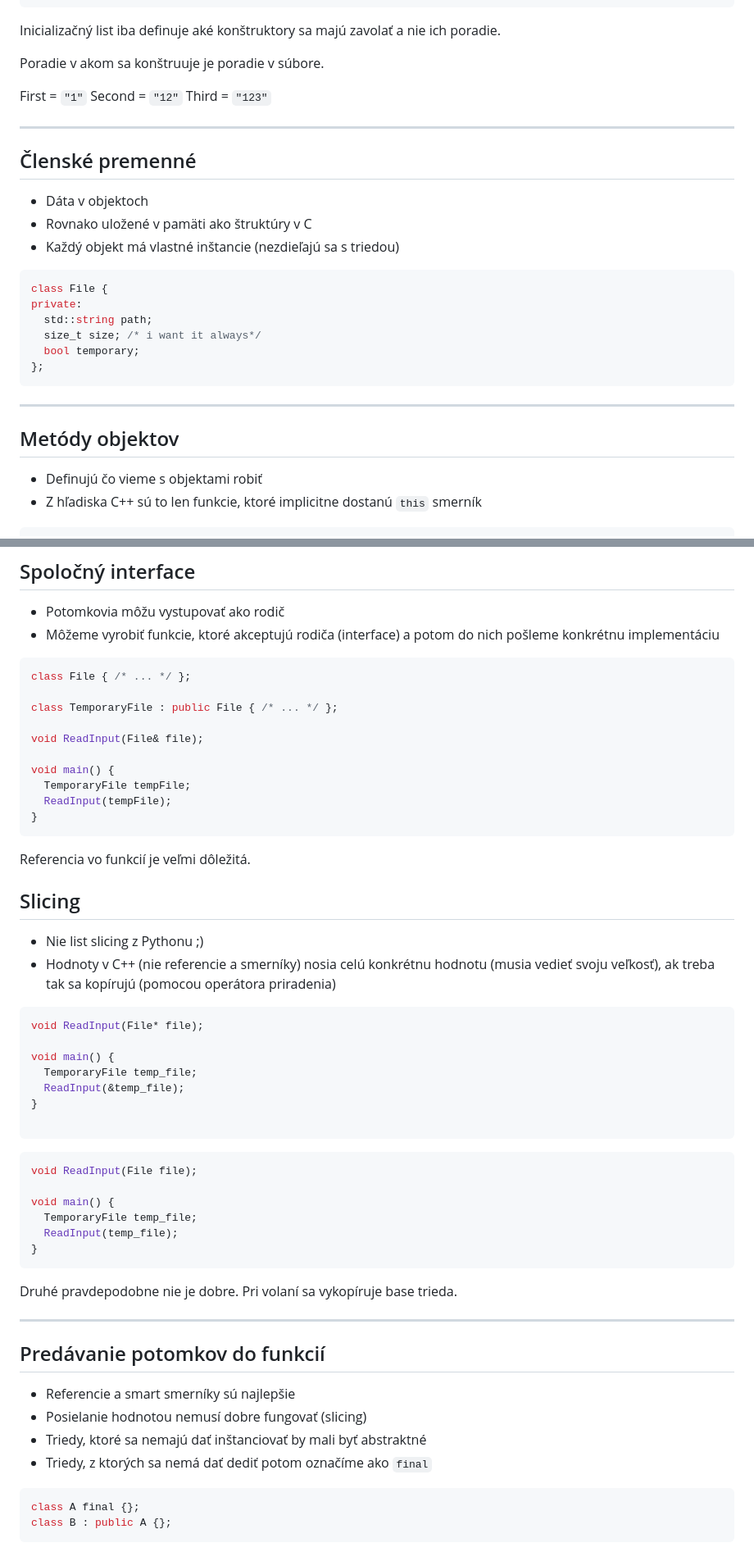
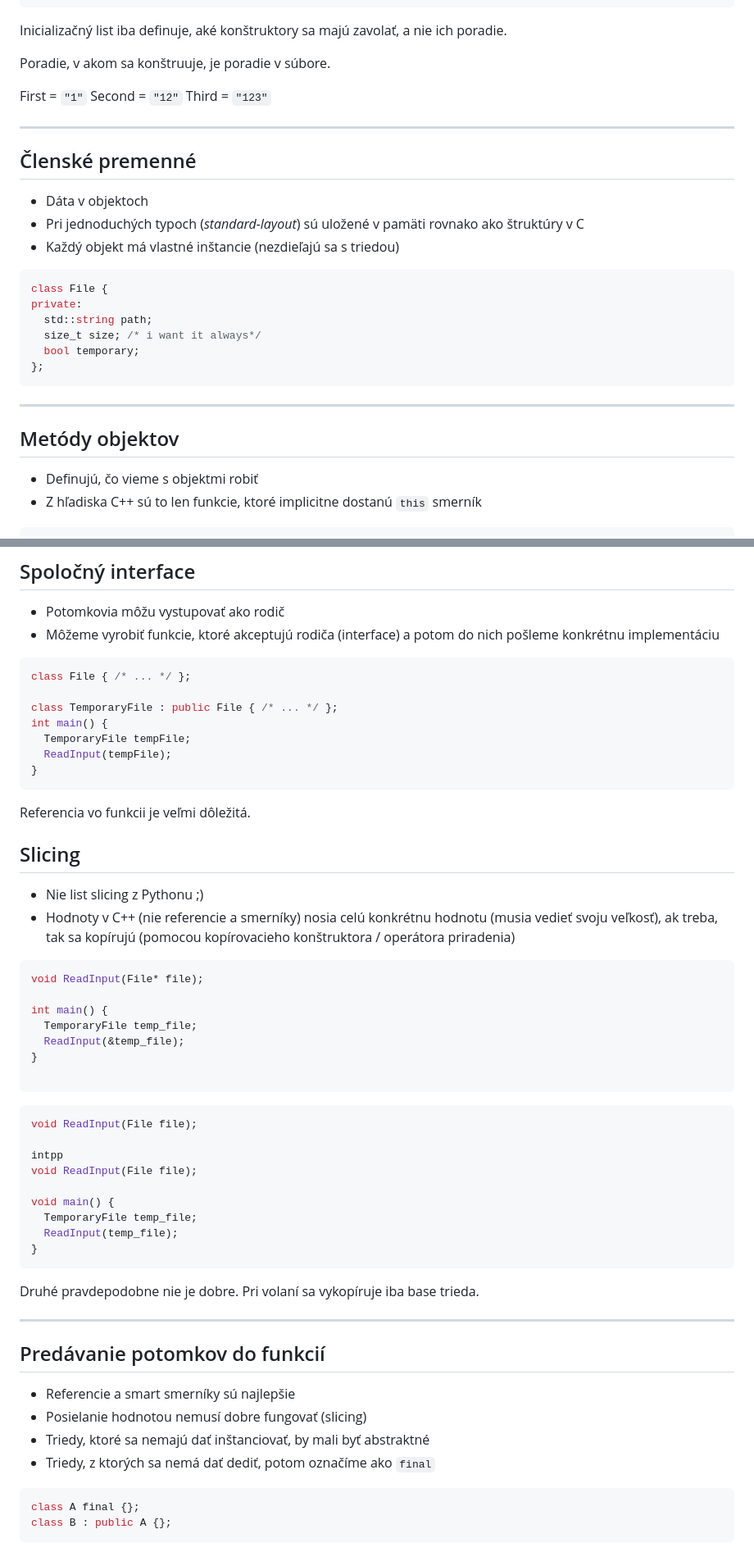
Before and after one commit to cppseminar/apc-lectures, a Markdown page: public/lectures/5_oop.md, 2 parts joined by grey strips. Shown at 82% size. Drawn GitHub-style.

````diff
--- a/public/lectures/5_oop.md
+++ b/public/lectures/5_oop.md
@@ -169,9 +169,9 @@ public:
 
 <div class="fragment">
 
-Inicializačný list iba definuje aké konštruktory sa majú zavolať a nie ich poradie.
-
-Poradie v akom sa konštruuje je poradie v súbore.
+Inicializačný list iba definuje, aké konštruktory sa majú zavolať, a nie ich poradie.
+
+Poradie, v akom sa konštruuje, je poradie v súbore.
 
 First = `"1"` Second = `"12"` Third = `"123"`
 </div>
@@ -181,7 +181,7 @@ First = `"1"` Second = `"12"` Third = `"123"`
 ## Členské premenné
 
 * Dáta v objektoch
-* Rovnako uložené v pamäti ako štruktúry v C
+* Pri jednoduchých typoch (*standard-layout*) sú uložené v pamäti rovnako ako štruktúry v C
 * Každý objekt má vlastné inštancie (nezdieľajú sa s triedou)
 
 ```cpp
@@ -197,7 +197,7 @@ private:
 
 ## Metódy objektov
 
-* Definujú čo vieme s objektami robiť
+* Definujú, čo vieme s objektmi robiť
 * Z hľadiska C++ sú to len funkcie, ktoré implicitne dostanú `this` smerník
 
 ```cpp
@@ -1485,28 +1491,25 @@ Tabuľka virtuálnych funkcií sa inicializuje po skonštrovaní.
 class File { /* ... */ };
 
 class TemporaryFile : public File { /* ... */ };
-
-void ReadInput(File& file);
-
-void main() {
+int main() {
   TemporaryFile tempFile;
   ReadInput(tempFile);
 }
 ```
 
-Referencia vo funkcií je veľmi dôležitá.
+Referencia vo funkcii je veľmi dôležitá.
 <!-- .element: class="fragment" -->
 
 
 ## Slicing
 
 * Nie list slicing z Pythonu ;)
-* Hodnoty v C++ (nie referencie a smerníky) nosia celú konkrétnu hodnotu (musia vedieť svoju veľkosť), ak treba tak sa kopírujú (pomocou operátora priradenia)
+* Hodnoty v C++ (nie referencie a smerníky) nosia celú konkrétnu hodnotu (musia vedieť svoju veľkosť), ak treba, tak sa kopírujú (pomocou kopírovacieho konštruktora / operátora priradenia)
 
 ```cpp
 void ReadInput(File* file);
 
-void main() {
+int main() {
   TemporaryFile temp_file;
   ReadInput(&temp_file);
 }
@@ -1514,6 +1517,9 @@ void main() {
 ```
 
 ```cpp
+void ReadInput(File file);
+
+intpp
 void ReadInput(File file);
 
 void main() {
@@ -1522,7 +1528,7 @@ void main() {
 }
 ```
 
-Druhé pravdepodobne nie je dobre. Pri volaní sa vykopíruje base trieda.
+Druhé pravdepodobne nie je dobre. Pri volaní sa vykopíruje iba base trieda.
 
 ---
 
@@ -1530,8 +1536,8 @@ Druhé pravdepodobne nie je dobre. Pri volaní sa vykopíruje base trieda.
 
 * Referencie a smart smerníky sú najlepšie
 * Posielanie hodnotou nemusí dobre fungovať (slicing)
-* Triedy, ktoré sa nemajú dať inštanciovať by mali byť abstraktné
-* Triedy, z ktorých sa nemá dať dediť potom označíme ako `final`
+* Triedy, ktoré sa nemajú dať inštanciovať, by mali byť abstraktné
+* Triedy, z ktorých sa nemá dať dediť, potom označíme ako `final`
 
 ```cpp
 class A final {};
````
Also changed, not shown: other parts of public/lectures/5_oop.md (+133 -127 lines).
